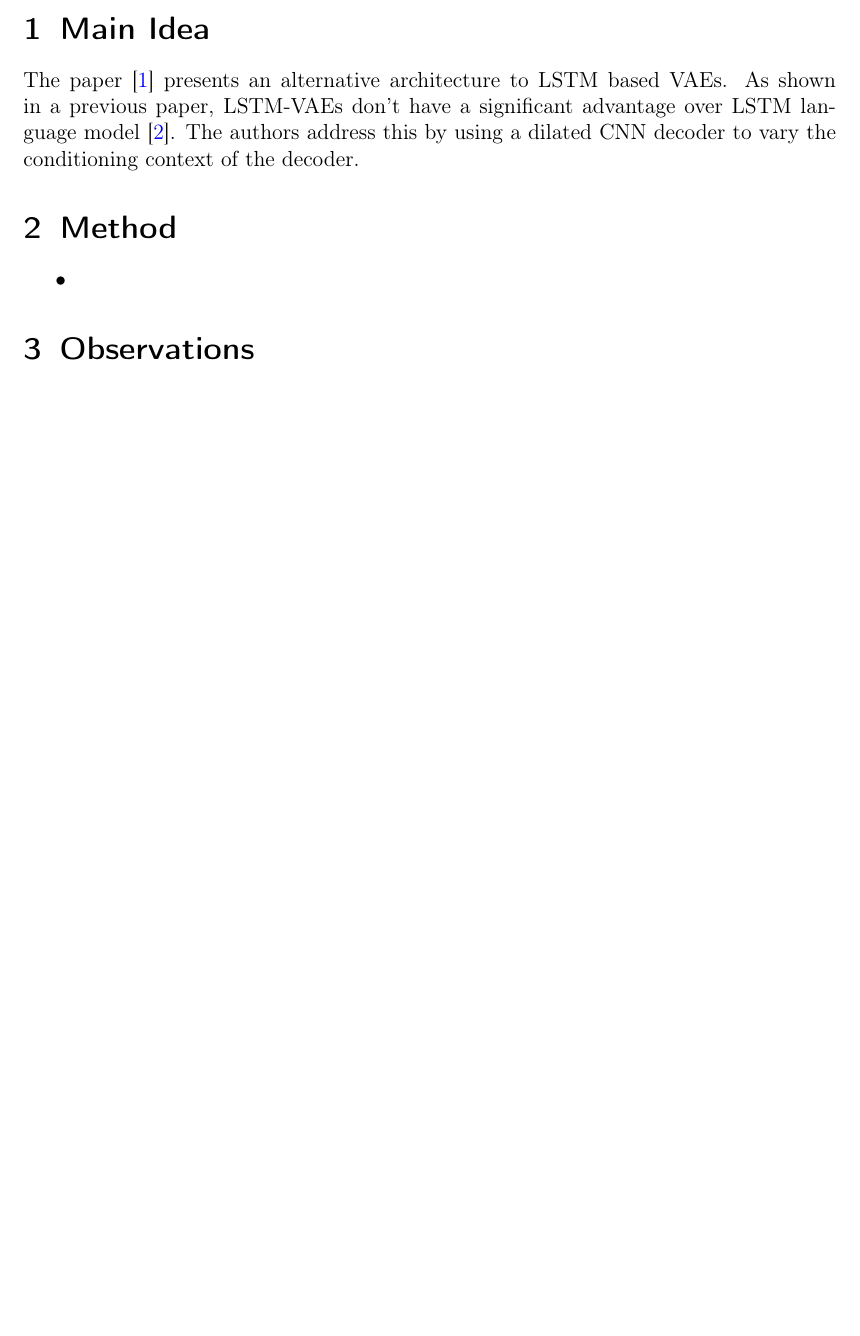
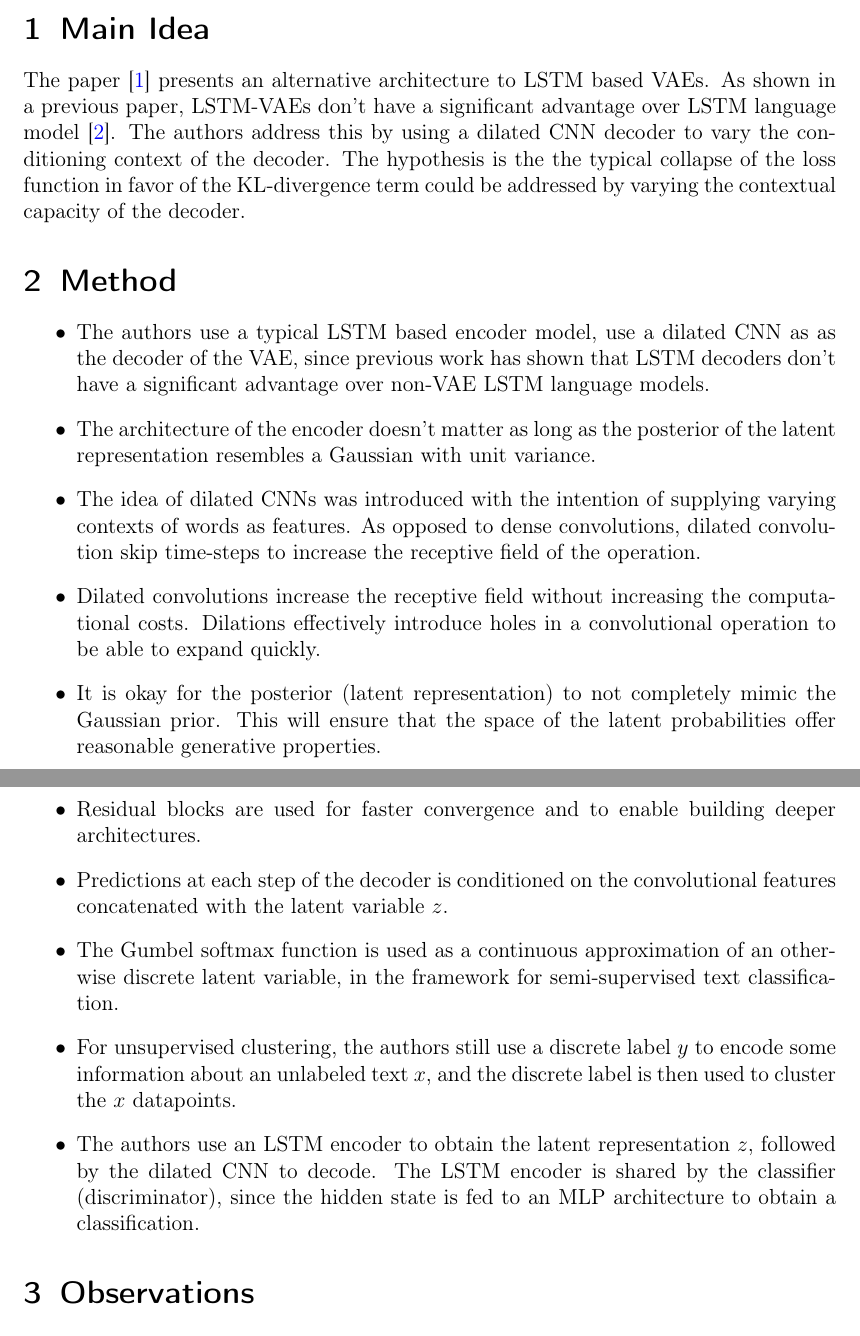
Before and after one commit to vineetjohn/research-review-notes, a LaTeX document (reviews/improved-variational-autoencoders-for-text-modeling-using-dilated-convolutions/improved-variational-autoencoders-for-text-modeling-using-dilated-convolutions.tex): part of the page before the commit and two parts of pages 1 and 2 of 2 after it, the two joined at a grey line, cut so that both start at the same text, the shorter picture padded with empty space. Compiled offline with pdfLaTeX.

Commit message:
Added method section

```diff
--- a/reviews/improved-variational-autoencoders-for-text-modeling-using-dilated-convolutions/improved-variational-autoencoders-for-text-modeling-using-dilated-convolutions.tex
+++ b/reviews/improved-variational-autoencoders-for-text-modeling-using-dilated-convolutions/improved-variational-autoencoders-for-text-modeling-using-dilated-convolutions.tex
@@ -19,11 +19,20 @@
 \maketitle
 
 \section{Main Idea}
-  The paper \cite{yang2017improved} presents an alternative architecture to LSTM based VAEs. As shown in a previous paper, LSTM-VAEs don't have a significant advantage over LSTM language model \cite{bowman2016generating}. The authors address this by using a dilated CNN decoder to vary the conditioning context of the decoder.
+  The paper \cite{yang2017improved} presents an alternative architecture to LSTM based VAEs. As shown in a previous paper, LSTM-VAEs don't have a significant advantage over LSTM language model \cite{bowman2016generating}. The authors address this by using a dilated CNN decoder to vary the conditioning context of the decoder. The hypothesis is the the typical collapse of the loss function in favor of the KL-divergence term could be addressed by varying the contextual capacity of the decoder.
 
 \section{Method}
   \begin{itemize}
-    \item
+    \item The authors use a typical LSTM based encoder model, use a dilated CNN as as the decoder of the VAE, since previous work has shown that LSTM decoders don't have a significant advantage over non-VAE LSTM language models.
+    \item The architecture of the encoder doesn't matter as long as the posterior of the latent representation resembles a Gaussian with unit variance.
+    \item The idea of dilated CNNs was introduced with the intention of supplying varying contexts of words as features. As opposed to dense convolutions, dilated convolution skip time-steps to increase the receptive field of the operation.
+    \item Dilated convolutions increase the receptive field without increasing the computational costs. Dilations effectively introduce holes in a convolutional operation to be able to expand quickly.
+    \item It is okay for the posterior (latent representation) to not completely mimic the Gaussian prior. This will ensure that the space of the latent probabilities offer reasonable generative properties.
+    \item Residual blocks are used for faster convergence and to enable building deeper architectures.
+    \item Predictions at each step of the decoder is conditioned on the convolutional features concatenated with the latent variable $z$.
+    \item The Gumbel softmax function is used as a continuous approximation of an otherwise discrete latent variable, in the framework for semi-supervised text classification.
+    \item For unsupervised clustering, the authors still use a discrete label $y$ to encode some information about an unlabeled text $x$, and the discrete label is then used to cluster the $x$ datapoints.
+    \item The authors use an LSTM encoder to obtain the latent representation $z$, followed by the dilated CNN to decode. The LSTM encoder is shared by the classifier (discriminator), since the hidden state is fed to an MLP architecture to obtain a classification.
   \end{itemize}
 
 \section{Observations}
```
Also changed, not shown: README.md, reviews/improved-variational-autoencoders-for-text-modeling-using-dilated-convolutions/improved-variational-autoencoders-for-text-modeling-using-dilated-convolutions.pdf.
